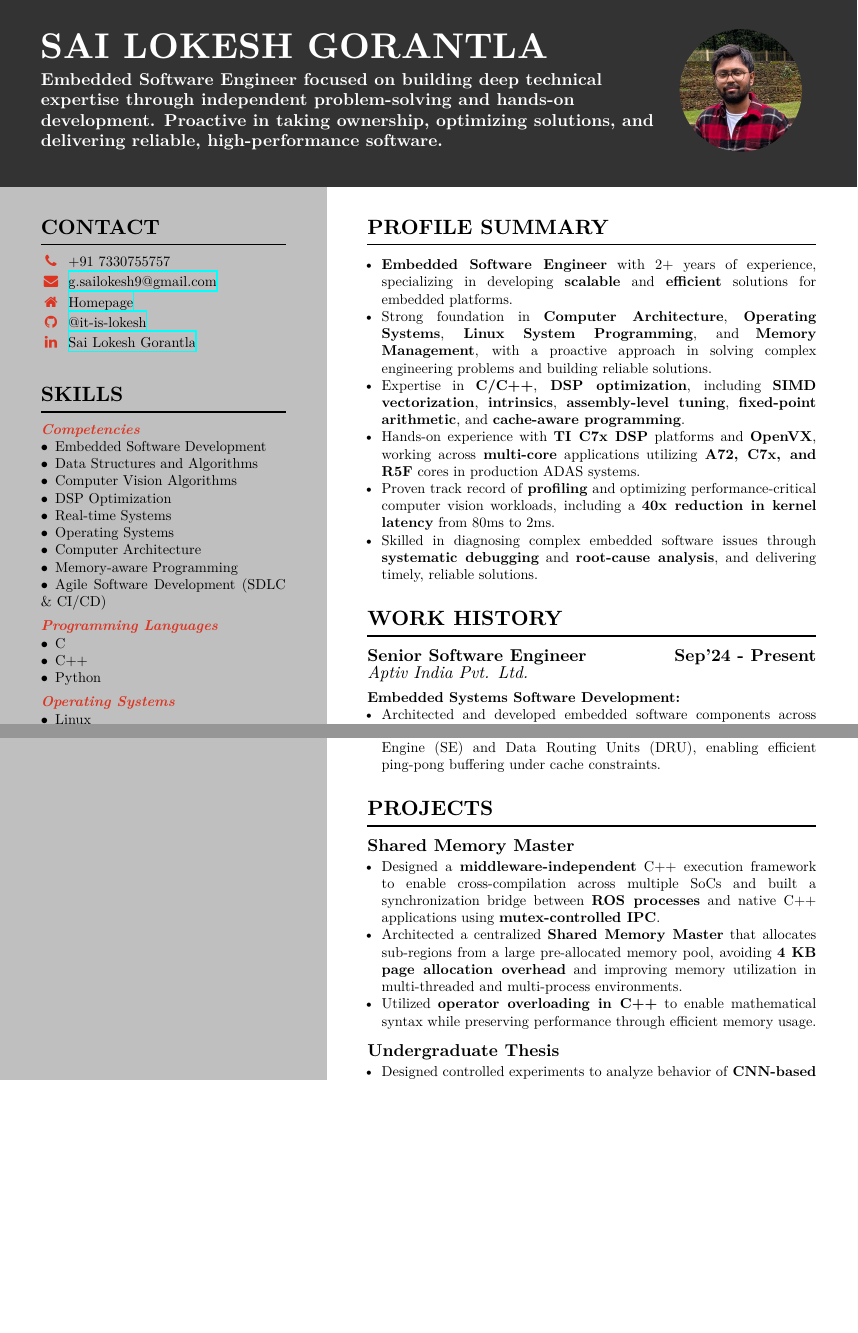
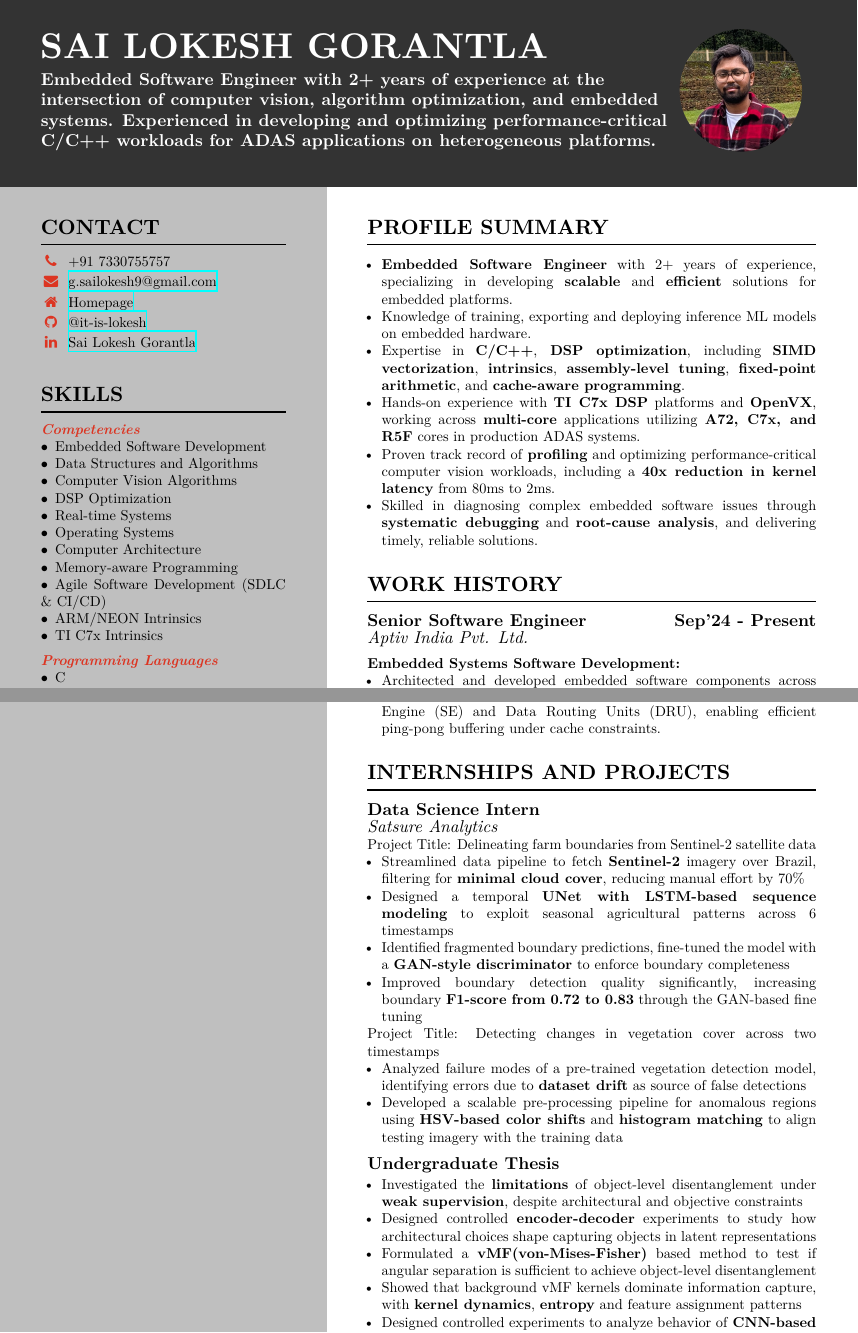
Before and after one commit to it-is-lokesh/Resume, a LaTeX CV (resume.tex): two parts of pages 1 and 2 of 2, joined at a grey line, cut so that both start at the same text, the shorter picture padded with empty space. Compiled offline with XeLaTeX; a missing font is replaced by an installed copy or a similar font.

```diff
--- a/resume.tex
+++ b/resume.tex
@@ -57,7 +57,7 @@
 \begin{document}
 
 \name{Sai Lokesh Gorantla}
-\tagline{Embedded Software Engineer focused on building deep technical expertise through independent problem-solving and hands-on development. Proactive in taking ownership, optimizing solutions, and delivering reliable, high-performance software.}
+\tagline{Embedded Software Engineer with 2+ years of experience at the intersection of computer vision, algorithm optimization, and embedded systems. Experienced in developing and optimizing performance-critical C/C++ workloads for ADAS applications on heterogeneous platforms.}
 \photo[round]{CV_image.jpeg}{3cm}
 
 \makeheader
@@ -84,6 +84,8 @@
     \skillnodot{Computer Architecture}
     \skillnodot{Memory-aware Programming}
     \skillnodot{Agile Software Development (SDLC \& CI/CD)}
+    \skillnodot{ARM/NEON Intrinsics}
+    \skillnodot{TI C7x Intrinsics}
 
     \vspace{0.5em}
     \skillsection{\textbf{Programming Languages}}
@@ -121,7 +123,8 @@
     \section{Profile Summary}
     \begin{itemize}
         \item \textbf{Embedded Software Engineer} with 2+ years of experience, specializing in developing \textbf{scalable} and \textbf{efficient} solutions for embedded platforms.
-        \item Strong foundation in \textbf{Computer Architecture}, \textbf{Operating Systems}, \textbf{Linux System Programming}, and \textbf{Memory Management}, with a proactive approach in solving complex engineering problems and building reliable solutions.
+        % \item Strong foundation in \textbf{Computer Architecture}, \textbf{Operating Systems}, \textbf{Linux System Programming}, and \textbf{Memory Management}, with a proactive approach in solving complex engineering problems and building reliable solutions.
+        \item Knowledge of training, exporting and deploying inference ML models on embedded hardware.
         \item Expertise in \textbf{C/C++}, \textbf{DSP optimization}, including \textbf{SIMD vectorization}, \textbf{intrinsics}, \textbf{assembly-level tuning}, \textbf{fixed-point arithmetic}, and \textbf{cache-aware programming}.
         \item Hands-on experience with \textbf{TI C7x DSP} platforms and \textbf{OpenVX}, working across \textbf{multi-core} applications utilizing \textbf{A72, C7x, and R5F} cores in production ADAS systems.
         \item Proven track record of \textbf{profiling} and optimizing performance-critical computer vision workloads, including a \textbf{40x reduction in kernel latency} from 80ms to 2ms.
@@ -152,6 +155,7 @@
     \textbf{Achievements:}
     \begin{itemize}
         \item Reduced A72 CPU load by \textbf{10\%} and improved overall core utilization by migrating ADAS workloads from \textbf{ARM Cortex-A72 (Linux)} to \textbf{R5F (FreeRTOS)} through \textbf{OpenVX} graph restructuring.
+        \item Trained a Neural Network for classification task in PyTorch through \textbf{Quantizatio-aware-trainig}, exported to ONNX runtime and deployed the model on embedded hardware.
     \end{itemize}
     }
 \makebody
@@ -170,20 +174,40 @@
     \end{itemize}
 
     \vspace{0.5em}
-    \section{Projects}
-    \job{Shared Memory Master}{}{}
+    \section{Internships and Projects}
+
+    \job{Data Science Intern}{}{Satsure Analytics}
+    {Project Title: Delineating farm boundaries from Sentinel-2 satellite data}
     \begin{itemize}
-        \item Designed a \textbf{middleware-independent} C++ execution framework to enable cross-compilation across multiple SoCs and built a synchronization bridge between \textbf{ROS processes} and native C++ applications using \textbf{mutex-controlled IPC}.
-        \item Architected a centralized \textbf{Shared Memory Master} that allocates sub-regions from a large pre-allocated memory pool, avoiding \textbf{4 KB page allocation overhead} and improving memory utilization in multi-threaded and multi-process environments.
-        \item Utilized \textbf{operator overloading in C++} to enable mathematical syntax while preserving performance through efficient memory usage.
+        \item {Streamlined data pipeline to fetch \textbf{Sentinel-2} imagery over Brazil, filtering for \textbf{minimal cloud cover}, reducing manual effort by 70\%}
+        \item {Designed a temporal \textbf{UNet with LSTM-based sequence modeling} to exploit seasonal agricultural patterns across 6 timestamps}
+        \item {Identified fragmented boundary predictions, fine-tuned the model with a \textbf{GAN-style discriminator} to enforce boundary completeness}
+        \item {Improved boundary detection quality significantly, increasing boundary \textbf{F1-score from 0.72 to 0.83} through the GAN-based fine tuning}
+    \end{itemize}
+    {Project Title: Detecting changes in vegetation cover across two timestamps}
+    \begin{itemize}
+        \item {Analyzed failure modes of a pre-trained vegetation detection model, identifying errors due to \textbf{dataset drift} as source of false detections}
+        \item {Developed a scalable pre-processing pipeline for anomalous regions using \textbf{HSV-based color shifts} and \textbf{histogram matching} to align testing imagery with the training data}
     \end{itemize}
 
     \vspace{0.5em}
     \job{Undergraduate Thesis}{}{}
     \begin{itemize}
+        \item Investigated the \textbf{limitations} of object-level disentanglement under \textbf{weak supervision}, despite architectural and objective constraints
+        \item Designed controlled \textbf{encoder-decoder} experiments to study how architectural choices shape capturing objects in latent representations
+        \item Formulated a \textbf{vMF(von-Mises-Fisher)} based method to test if angular separation is sufficient to achieve object-level disentanglement
+        \item Showed that background vMF kernels dominate information capture, with \textbf{kernel dynamics}, \textbf{entropy} and {feature assignment} patterns
         \item Designed controlled experiments to analyze behavior of \textbf{CNN-based encoder-decoder architectures} under weak supervision.
         \item Conducted structured ablation studies to study \textbf{representation collapse} effects and quantify \textbf{kernel-level information dominance}.
     \end{itemize}
+
+    % \vspace{0.5em}
+    % \job{Shared Memory Master}{}{}
+    % \begin{itemize}
+    %     \item Designed a \textbf{middleware-independent} C++ execution framework to enable cross-compilation across multiple SoCs and built a synchronization bridge between \textbf{ROS processes} and native C++ applications using \textbf{mutex-controlled IPC}.
+    %     \item Architected a centralized \textbf{Shared Memory Master} that allocates sub-regions from a large pre-allocated memory pool, avoiding \textbf{4 KB page allocation overhead} and improving memory utilization in multi-threaded and multi-process environments.
+    %     \item Utilized \textbf{operator overloading in C++} to enable mathematical syntax while preserving performance through efficient memory usage.
+    % \end{itemize}
 
     \section{Publications}
     \textbf{Sai Lokesh Gorantla}, Raviteja Sista, Apoorva Srivastava, Utpal De, Partha Pratim Chakrabarti, Debdoot Sheet. \textbf{Challenges
```
Also changed, not shown: 1 other file.
